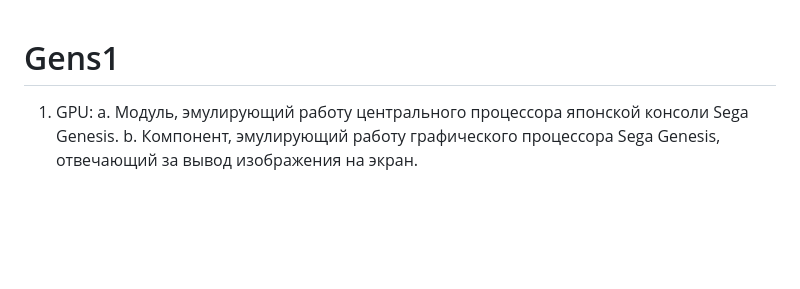
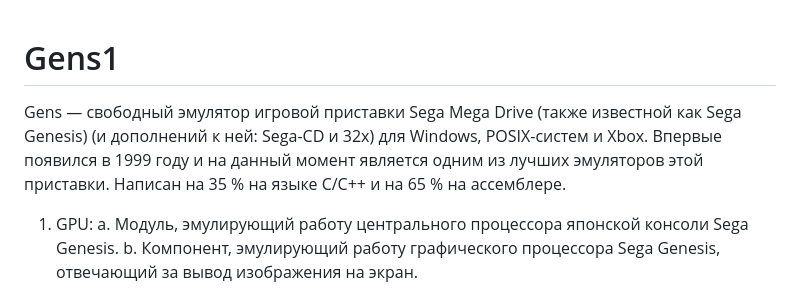
Before and after one commit to MaratRyabcev/Gens1, a Markdown page: README.md, the part around the change. Rendered like a GitHub page; blank space fills up the shorter version.

```diff
--- a/README.md
+++ b/README.md
@@ -1,4 +1,5 @@
 # Gens1
+Gens — свободный эмулятор игровой приставки Sega Mega Drive (также известной как Sega Genesis) (и дополнений к ней: Sega-CD и 32x) для Windows, POSIX-систем и Xbox. Впервые появился в 1999 году и на данный момент является одним из лучших эмуляторов этой приставки. Написан на 35 % на языке C/C++ и на 65 % на ассемблере.
 1.	GPU:
 a.	Модуль, эмулирующий работу центрального процессора японской консоли Sega Genesis.
 b.	Компонент, эмулирующий работу графического процессора Sega Genesis, отвечающий за вывод изображения на экран.
```
